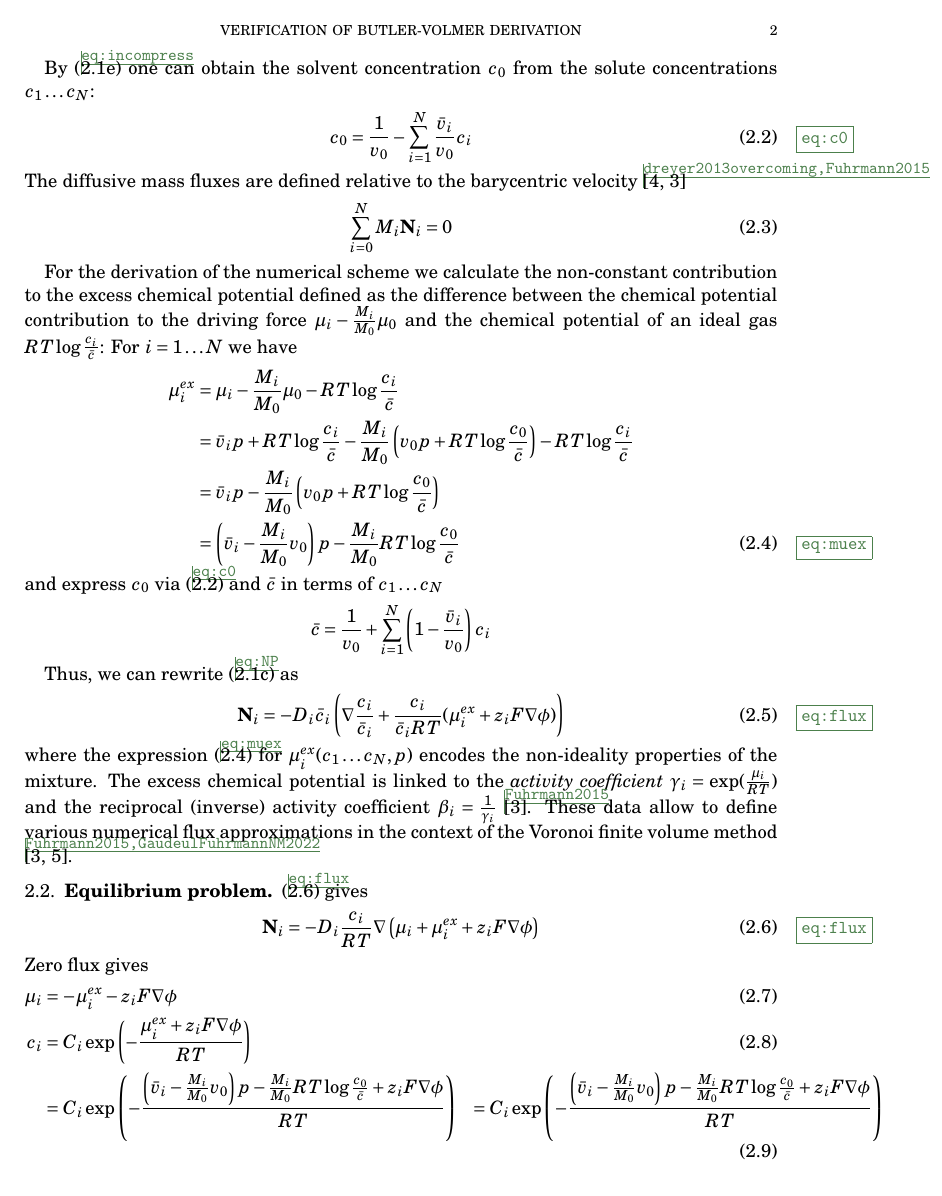
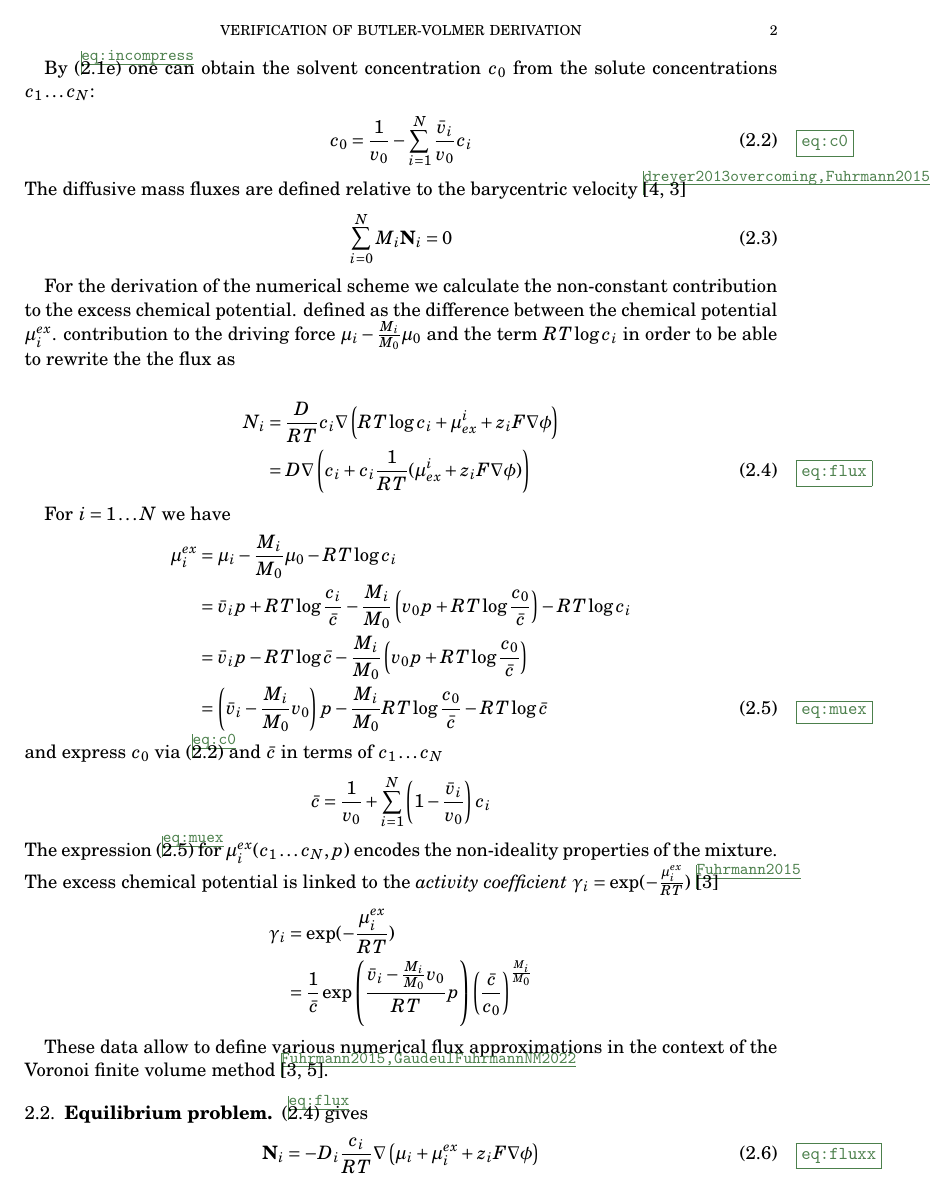
Before and after one commit to smaasz/LiquidElectrolytes.jl, a LaTeX paper (txt/bvcompare.tex): page 2 of 8. Compiled offline with pdfLaTeX.

Commit message:
Corrected fluxes (#22)
* correction of flux iplementation after review with B. Gaudeul

* some comparison tests  for "old" chemical potential

* reorganize notebook tests: now notebooks would run as scripts without graphics

* better inival + damping for first solution in  dlcapsweep

```diff
--- a/txt/bvcompare.tex
+++ b/txt/bvcompare.tex
@@ -115,35 +116,46 @@ The diffusive mass fluxes are defined relative to the barycentric velocity \cite
 
 
 For the derivation of the numerical scheme we calculate the non-constant
-contribution to the excess chemical potential defined as the difference between the chemical potential
-contribution to the driving force $\mu_i - \frac{M_i}{M_0}\mu_0$ and the chemical potential of an ideal gas
-$RT \log \frac{c_i}{\bar c}$:
+contribution to the excess chemical potential.
+defined as the difference between the chemical potential $\mu^{ex}_i$.
+contribution to the driving force $\mu_i - \frac{M_i}{M_0}\mu_0$ and the term
+$RT \log c_i$ in order to be able to rewrite the the flux as
+
+\begin{align}
+  N_i &= \frac{D}{RT} c_i \nabla\left( RT \log c_i  +  \mu^i_{ex} +z_iF\nabla\phi\right) \nonumber\\
+      &= D\nabla\left(c_i  +  c_i\frac{1}{RT}(\mu^i_{ex} +z_iF\nabla\phi)\right) \label{eq:flux}
+\end{align}
+
 For $i=1\dots N$ we have
 \begin{align}
-  \mu_i^{ex} &=  \mu_i - \frac{M_i}{M_0} \mu_0  - RT \log \frac{c_i}{\bar c} \nonumber\\
-             &= \bar v_ip +  RT \log \frac{c_i}{\bar c}  -\frac{M_i}{M_0}\left(  v_0p + RT \log \frac{c_0}{\bar c}\right)  - RT \log \frac{c_i}{\bar c} \nonumber\\
-            &= \bar v_ip  -\frac{M_i}{M_0}\left(  v_0p + RT \log \frac{c_0}{\bar c}\right)\nonumber\\
-            &= \left(\bar v_i-\frac{M_i}{M_0}v_0\right)p - \frac{M_i}{M_0}RT\log \frac{c_0}{\bar c} \label{eq:muex}
+  \mu_i^{ex} &= \mu_i - \frac{M_i}{M_0} \mu_0  - RT \log c_i\nonumber\\
+             &= \bar v_ip +  RT \log \frac{c_i}{\bar c}  -\frac{M_i}{M_0}\left(  v_0p + RT \log \frac{c_0}{\bar c}\right)  - RT \log c_i  \nonumber\\
+            &= \bar v_ip - RT\log \bar c - \frac{M_i}{M_0}\left(v_0p + RT \log \frac{c_0}{\bar c}\right)\nonumber\\
+            &= \left(\bar v_i-\frac{M_i}{M_0}v_0\right)p - \frac{M_i}{M_0}RT\log \frac{c_0}{\bar c} - RT\log \bar c \label{eq:muex}
 \end{align}
 and express $c_0$ via \eqref{eq:c0} and $\bar c$ in terms of $c_1\dots c_N$
 \begin{align*}
   \bar c &% = \frac{1}{v_0} -  \sum_{i=1}^N \frac{\bar v_i}{v_0}c_i + \sum_{i=1}^N  c_i
           = \frac{1}{v_0} + \sum_{i=1}^N \left(1- \frac{\bar v_i}{v_0}\right) c_i
 \end{align*}
+The expression \eqref{eq:muex} for $\mu_i^{ex}(c_1\dots c_N, p)$  encodes the non-ideality properties of the mixture.
+The excess chemical potential is linked to the \textit{activity coefficient} $\gamma_i=\exp(-\frac{\mu_i^{ex}}{RT})$
+\cite{Fuhrmann2015}
+\begin{align*}
+  \gamma_i&=\exp(-\frac{\mu_i^{ex}}{RT})\\
+         &= \frac{1}{\bar c}\exp\left(\frac{\bar v_i-\frac{M_i}{M_0}v_0}{RT}p\right)\left(\frac{\bar c}{c_0}\right)^{\frac{M_i}{M_0}}
+\end{align*}
 
-Thus, we can rewrite \eqref{eq:NP}  as
-\begin{align}\label{eq:flux}
-  \mathbf N_i &= - D_i\bar c_i \left(\nabla \frac{c_i}{\bar c_i} + \frac{c_i}{\bar c_iRT} (\mu_i^{ex} + z_i F \nabla \phi) \right)
-\end{align}
-where the expression \eqref{eq:muex} for $\mu_i^{ex}(c_1\dots c_N, p)$  encodes the non-ideality properties of the mixture.
-The excess chemical potential is linked to the \textit{activity coefficient} $\gamma_i=\exp(\frac{\mu_i}{RT})$ and the
-reciprocal (inverse) activity coefficient $\beta_i=\frac1{\gamma_i}$  \cite{Fuhrmann2015}.
+
+
+
 These data allow to define various numerical flux approximations in the context of the Voronoi finite volume
 method \cite{Fuhrmann2015,GaudeulFuhrmannNM2022}.
 
+
 \subsection{Equilibrium problem}
 \eqref{eq:flux} gives
-\begin{align}\label{eq:flux}
+\begin{align}\label{eq:fluxx}
   \mathbf N_i &= - D_i\frac{c_i}{RT}\nabla\left( \mu_i +  \mu_i^{ex} + z_i F \nabla \phi \right)
 \end{align}
 Zero flux gives
```
Also changed, not shown: Project.toml (+4 -4 lines), notebooks/Project.toml (+6 -0 lines), README.md, txt/bvcompare.tex (9 more changed lines), 16 other files.
